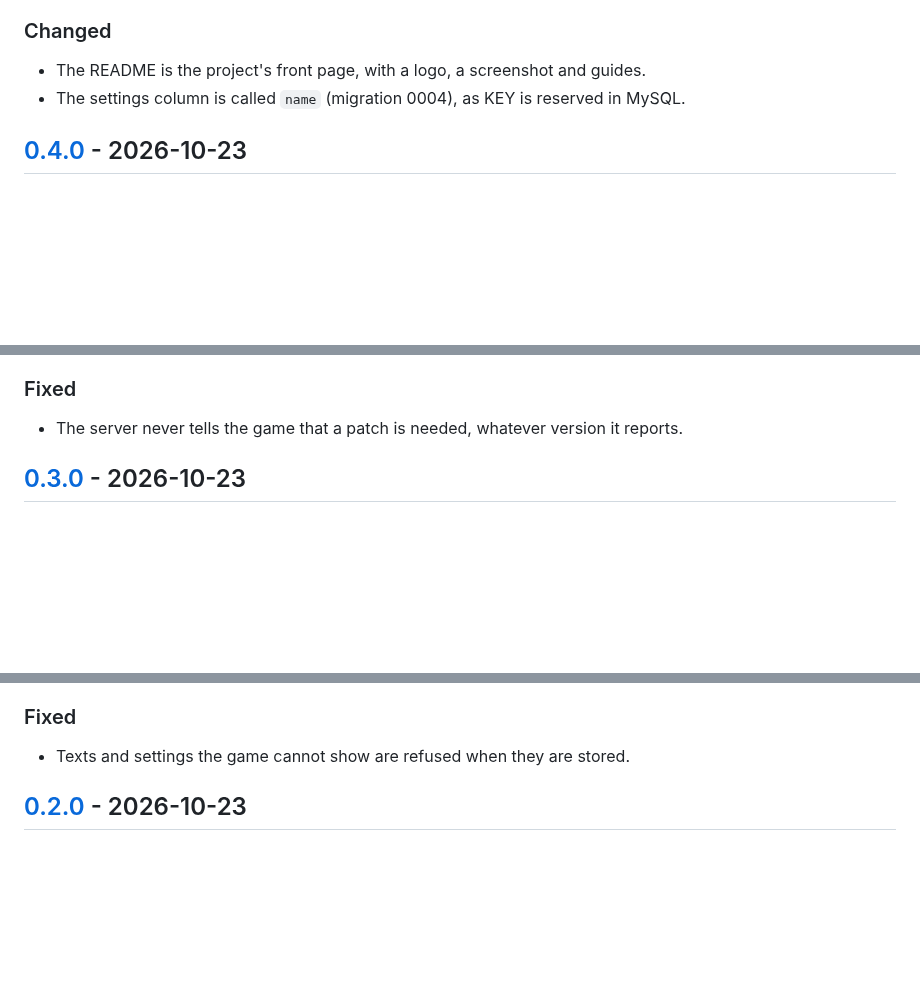
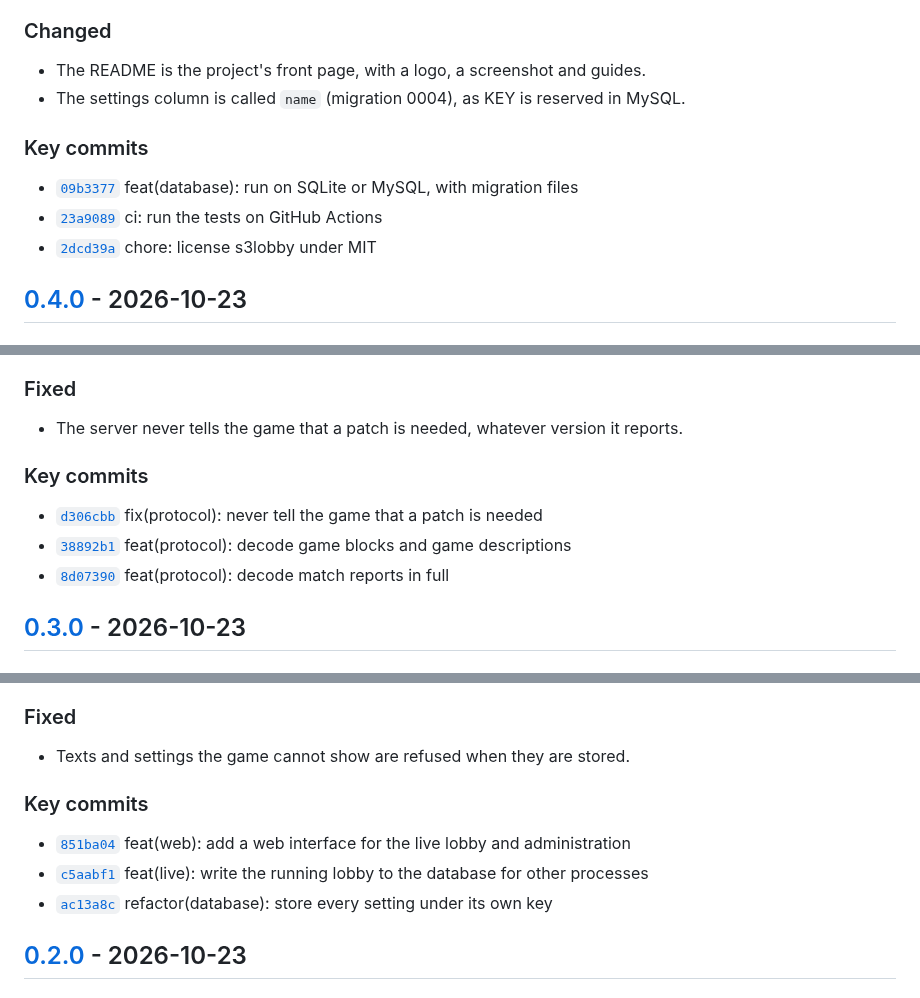
Before and after one commit to DaRealHansForSure/s3lobby, a Markdown page: CHANGELOG.md, 3 parts joined by grey strips. Rendered like a GitHub page; blank space fills up the shorter version.

```diff
--- a/CHANGELOG.md
+++ b/CHANGELOG.md
@@ -112,6 +141,12 @@ version may change behaviour; the owner decides when 1.0.0 comes.
 - The README is the project's front page, with a logo, a screenshot and guides.
 - The settings column is called `name` (migration 0004), as KEY is reserved in MySQL.
 
+### Key commits
+
+- [`09b3377`](https://github.com/DaRealHansForSure/s3lobby/commit/09b3377f1ffd13396fcc97d511d5dc00b1f752b3) feat(database): run on SQLite or MySQL, with migration files
+- [`23a9089`](https://github.com/DaRealHansForSure/s3lobby/commit/23a9089e9ddfc5b7738878a837b858f6a833b324) ci: run the tests on GitHub Actions
+- [`2dcd39a`](https://github.com/DaRealHansForSure/s3lobby/commit/2dcd39a1e9912a2c439459768210050a3fcf232e) chore: license s3lobby under MIT
+
 ## [0.4.0] - 2026-10-23
 
 ### Added
@@ -126,6 +161,12 @@ version may change behaviour; the owner decides when 1.0.0 comes.
 ### Fixed
 
 - The server never tells the game that a patch is needed, whatever version it reports.
+
+### Key commits
+
+- [`d306cbb`](https://github.com/DaRealHansForSure/s3lobby/commit/d306cbb1743d04d9b74568596e9744009261bf8e) fix(protocol): never tell the game that a patch is needed
+- [`38892b1`](https://github.com/DaRealHansForSure/s3lobby/commit/38892b1e087e5236d526ca144a0ef493cd5b37b0) feat(protocol): decode game blocks and game descriptions
+- [`8d07390`](https://github.com/DaRealHansForSure/s3lobby/commit/8d07390290b8ff81c732feadebd4fbbb8a410aa1) feat(protocol): decode match reports in full
 
 ## [0.3.0] - 2026-10-23
 
@@ -143,6 +184,12 @@ version may change behaviour; the owner decides when 1.0.0 comes.
 ### Fixed
 
 - Texts and settings the game cannot show are refused when they are stored.
+
+### Key commits
+
+- [`851ba04`](https://github.com/DaRealHansForSure/s3lobby/commit/851ba04dc754b67331297f3ef1ba99485f3f8016) feat(web): add a web interface for the live lobby and administration
+- [`c5aabf1`](https://github.com/DaRealHansForSure/s3lobby/commit/c5aabf17c22e9bd7d1bb34beee2a51899a7d379e) feat(live): write the running lobby to the database for other processes
+- [`ac13a8c`](https://github.com/DaRealHansForSure/s3lobby/commit/ac13a8cde0cdddbf7c4732066572e1015bbbd159) refactor(database): store every setting under its own key
 
 ## [0.2.0] - 2026-10-23
 
```
Also changed, not shown: other parts of CHANGELOG.md (+41 -0 lines), CLAUDE.md (+2 -2 lines).
